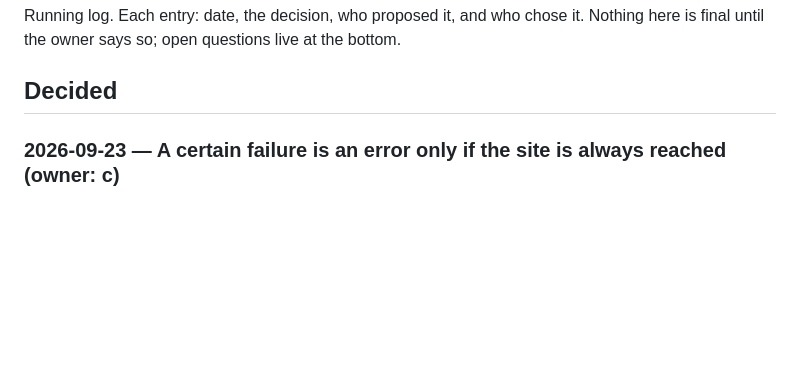
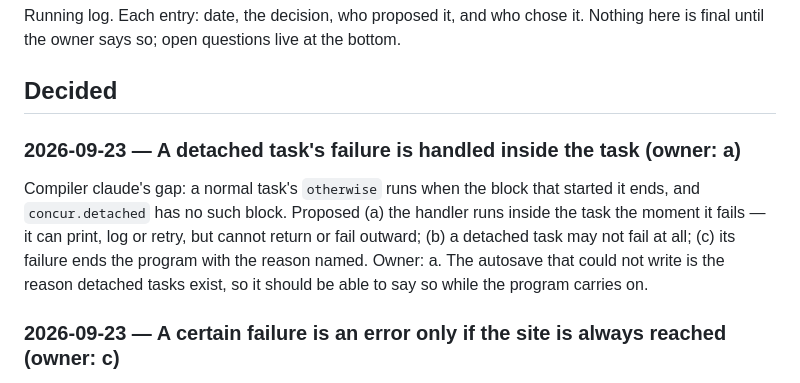
Before and after one commit to Soclets/CyborgPL, a Markdown page: DECISIONS.md, the part around the change. Rendered like a GitHub page; blank space fills up the shorter version.

```diff
--- a/DECISIONS.md
+++ b/DECISIONS.md
@@ -4,6 +4,17 @@ Running log. Each entry: date, the decision, who proposed it, and who chose it.
 Nothing here is final until the owner says so; open questions live at the bottom.
 
 ## Decided
+
+### 2026-09-23 — A detached task's failure is handled inside the task (owner: a)
+
+Compiler claude's gap: a normal task's `otherwise` runs when the block
+that started it ends, and `concur.detached` has no such block. Proposed
+(a) the handler runs inside the task the moment it fails — it can
+print, log or retry, but cannot return or fail outward; (b) a detached
+task may not fail at all; (c) its failure ends the program with the
+reason named. Owner: a. The autosave that could not write is the reason
+detached tasks exist, so it should be able to say so while the program
+carries on.
 
 ### 2026-09-23 — A certain failure is an error only if the site is always reached (owner: c)
 
```
Also changed, not shown: design/concurrency.md (+17 -0 lines).
